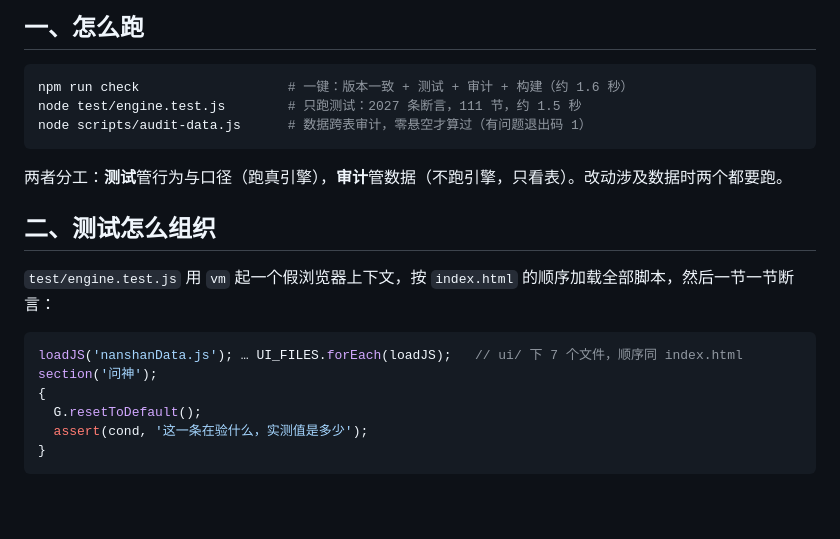
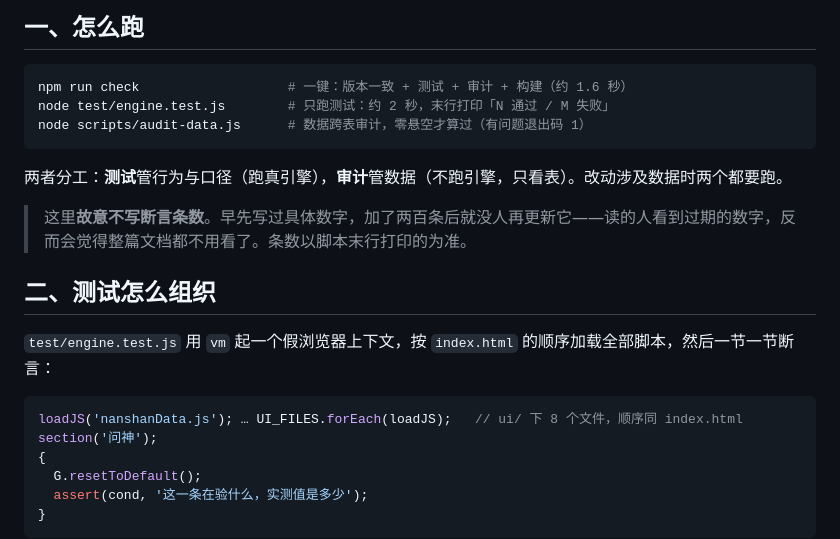
Before and after one commit to hai1995/idle-shanhaijing, a Markdown page: docs/TESTING.md, the part around the change. GitHub-like rendering; blank space fills up the shorter version.

Commit message:
[自动优化] 文档：测试说明不再写会过期的断言条数，ui 文件数改回 8

````diff
--- a/docs/TESTING.md
+++ b/docs/TESTING.md
@@ -4,18 +4,21 @@
 
 ```bash
 npm run check                   # 一键：版本一致 + 测试 + 审计 + 构建（约 1.6 秒）
-node test/engine.test.js        # 只跑测试：2027 条断言，111 节，约 1.5 秒
+node test/engine.test.js        # 只跑测试：约 2 秒，末行打印「N 通过 / M 失败」
 node scripts/audit-data.js      # 数据跨表审计，零悬空才算过（有问题退出码 1）
 ```
 
 两者分工：**测试**管行为与口径（跑真引擎），**审计**管数据（不跑引擎，只看表）。改动涉及数据时两个都要跑。
+
+> 这里**故意不写断言条数**。早先写过具体数字，加了两百条后就没人再更新它——读的人看到过期的数字，反而会觉得整篇文档都不用看了。条数以脚本末行打印的为准。
+
 
 ## 二、测试怎么组织
 
 `test/engine.test.js` 用 `vm` 起一个假浏览器上下文，按 `index.html` 的顺序加载全部脚本，然后一节一节断言：
 
 ```js
-loadJS('nanshanData.js'); … UI_FILES.forEach(loadJS);   // ui/ 下 7 个文件，顺序同 index.html
+loadJS('nanshanData.js'); … UI_FILES.forEach(loadJS);   // ui/ 下 8 个文件，顺序同 index.html
 section('问神');
 {
   G.resetToDefault();
````
Also changed, not shown: docs/AUTO_NIGHT_LOG.md (+1 -0 lines).
